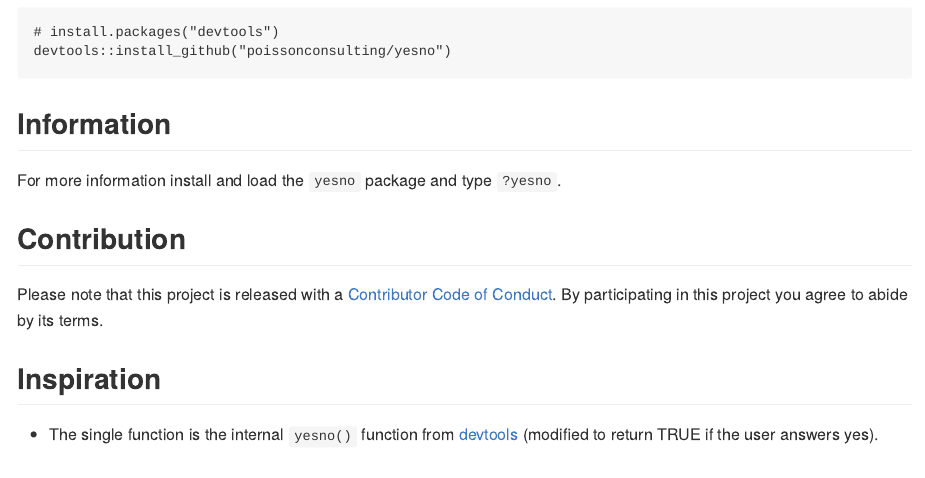
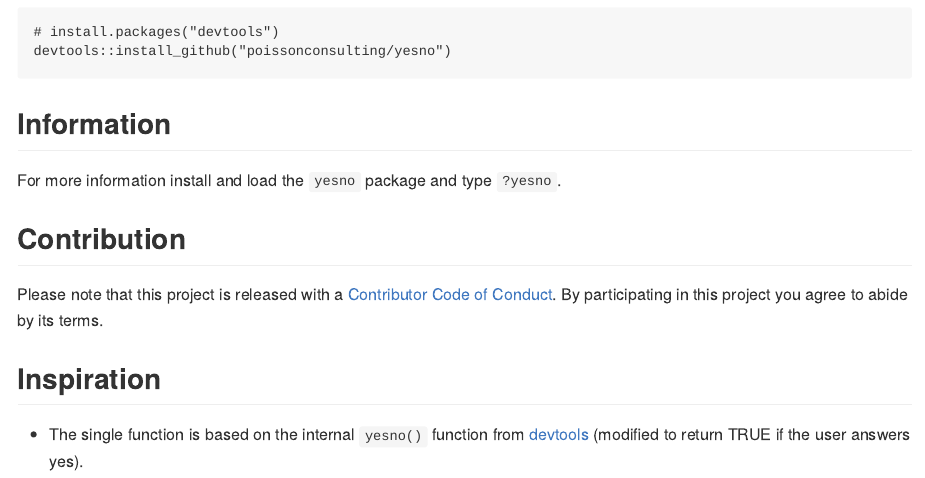
Before and after one commit to poissonconsulting/yesno, an R Markdown document (README.Rmd): the page in a window 1100 px wide, from 850 px down. The pictures show the output file README.md that the author committed with the source, drawn offline in the style of GitHub; badge pictures from the web are left out.

Commit message:
update description

```diff
--- a/README.Rmd
+++ b/README.Rmd
@@ -65,4 +65,4 @@ By participating in this project you agree to abide by its terms.
 
 ## Inspiration
 
-- The single function is the internal `yesno()` function from [devtools](https://github.com/hadley/devtools) (modified to return TRUE if the user answers yes).
+- The single function is based on the internal `yesno()` function from [devtools](https://github.com/hadley/devtools) (modified to return TRUE if the user answers yes).
```
Also changed, not shown: README.md, 1 other file.
